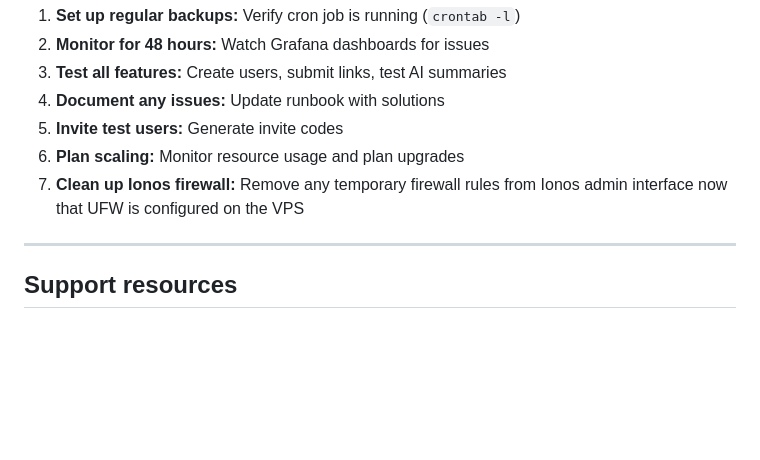
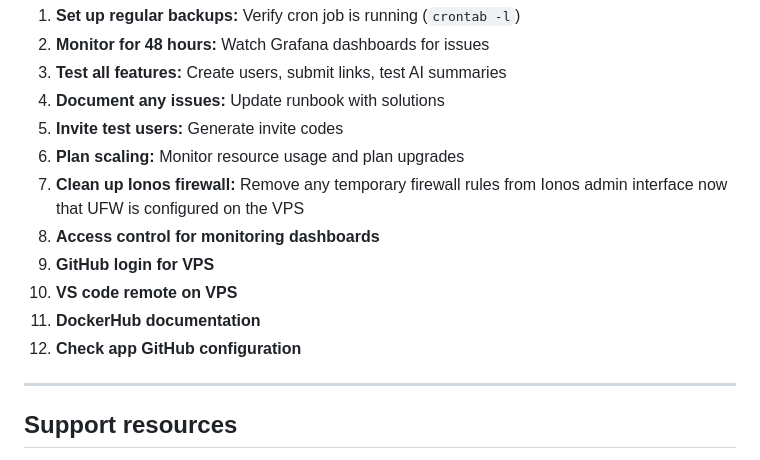
Before and after one commit to gperdrizet/logkeep, a Markdown page: docs/DEPLOYMENT.md, the part around the change. Rendered like a GitHub page; blank space fills up the shorter version.

Commit message:
Added todo items

```diff
--- a/docs/DEPLOYMENT.md
+++ b/docs/DEPLOYMENT.md
@@ -1088,7 +1088,11 @@ After successful deployment:
 5. **Invite test users:** Generate invite codes
 6. **Plan scaling:** Monitor resource usage and plan upgrades
 7. **Clean up Ionos firewall:** Remove any temporary firewall rules from Ionos admin interface now that UFW is configured on the VPS
-
+8. **Access control for monitoring dashboards**
+9. **GitHub login for VPS**
+10. **VS code remote on VPS**
+11. **DockerHub documentation**
+12. **Check app GitHub configuration**
 ---
 
 ## Support resources
```
